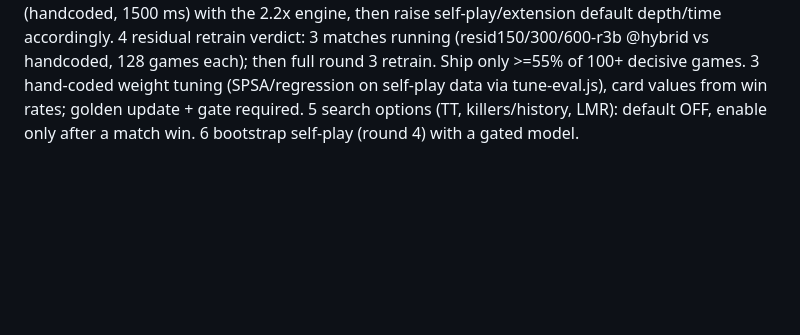
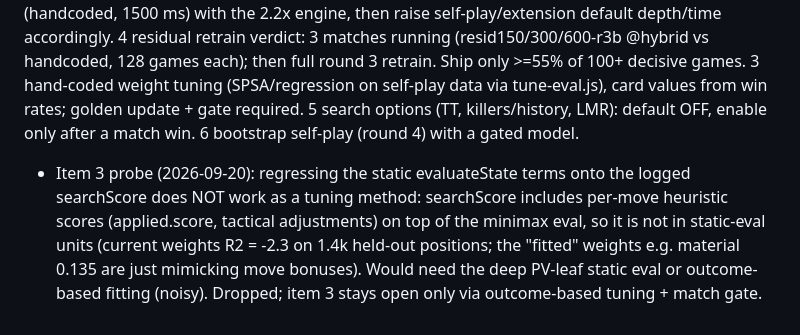
Before and after one commit to Vamp-pire/Augment-Chess-Engine-Twist, a Markdown page: PLAN.md, the part around the change. Rendered like a GitHub page; blank space fills up the shorter version.

Commit message:
PLAN: eval-weight regression probe result

```diff
--- a/PLAN.md
+++ b/PLAN.md
@@ -80,3 +80,4 @@ Order: 1 -> 2 -> 5 -> (3 if worth it) -> 4 as options.
 3 hand-coded weight tuning (SPSA/regression on self-play data via tune-eval.js), card values from win rates; golden update + gate required.
 5 search options (TT, killers/history, LMR): default OFF, enable only after a match win.
 6 bootstrap self-play (round 4) with a gated model.
+- Item 3 probe (2026-09-20): regressing the static evaluateState terms onto the logged searchScore does NOT work as a tuning method: searchScore includes per-move heuristic scores (applied.score, tactical adjustments) on top of the minimax eval, so it is not in static-eval units (current weights R2 = -2.3 on 1.4k held-out positions; the "fitted" weights e.g. material 0.135 are just mimicking move bonuses). Would need the deep PV-leaf static eval or outcome-based fitting (noisy). Dropped; item 3 stays open only via outcome-based tuning + match gate.
```
